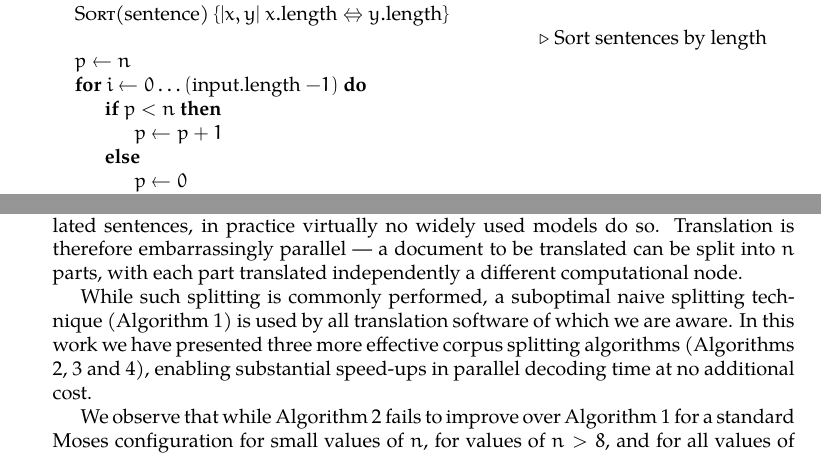
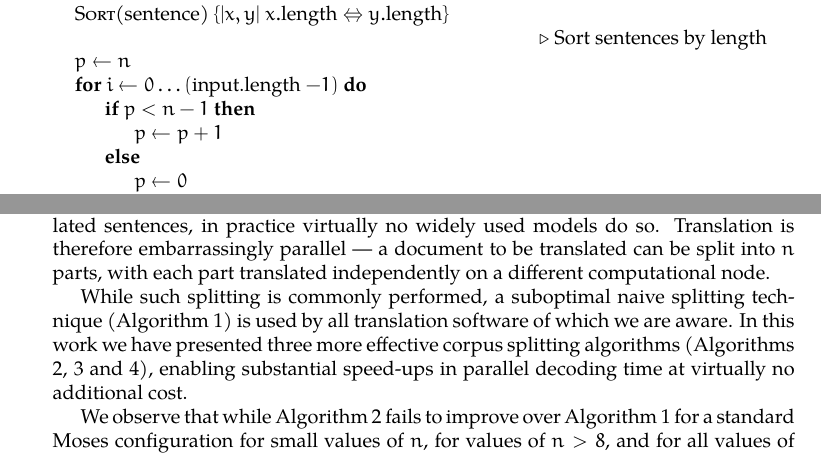
Before and after one commit to dowobeha/balance-corpus, a LaTeX document (doc/latex/paper.tex): two parts of pages 5 and 10 of 11, joined at a grey line, cut so that both start at the same text. Compiled offline with XeLaTeX; a LaTeX package or settings file that is missing is left out.

Commit message:
Fixed three minor problems after final re-read.

```diff
--- a/doc/latex/paper.tex
+++ b/doc/latex/paper.tex
@@ -396,7 +396,7 @@ There is substantial variance in translation time between the parts in Figure \r
 \State \Comment{Sort sentences by length}
 \State $p \gets n$
 \For {$i \gets 0 \ldots ($input.length $-1)$}
-\If {$p < n$}
+\If {$p < n-1$}
 \State $p \gets p+1$
 \Else
 \State $p \gets 0$
@@ -802,7 +802,7 @@ While statistical translation models could, in theory, condition on previously t
 %The task of translating a document is therefore embarrassingly parallel.
 Translation is therefore embarrassingly parallel ---
 %
-a document to be translated can be split into $n$ parts, with each part translated independently a different computational node.
+a document to be translated can be split into $n$ parts, with each part translated independently on a different computational node.
 
 While such splitting is commonly performed, a suboptimal naive splitting technique (Algorithm \ref{alg:naive}) is used by all translation software of which we are aware.
 %
@@ -810,7 +810,7 @@ In this work we have presented three more effective corpus splitting algorithms
 %the Moses decoding scripts,
 %{\tt moses-parallel.pl},
 %
-enabling substantial speed-ups in parallel decoding time at no additional cost.
+enabling substantial speed-ups in parallel decoding time at virtually no additional cost.
 
 We observe that while Algorithm \ref{alg:histogram} fails to improve over Algorithm \ref{alg:naive} for a standard Moses configuration for small values of $n$, for values of $n>8$, and for all values of $n$ using the slow syntactic language model, Algorithm \ref{alg:histogram} represents a clear improvement. Results for Algorithm \ref{alg:words} show further speedups over Algorithms \ref{alg:naive} and \ref{alg:histogram} in most configurations. Algorithm \ref{alg:times} is the clear winner, nearly eliminating slack time in many cases.
 
```
